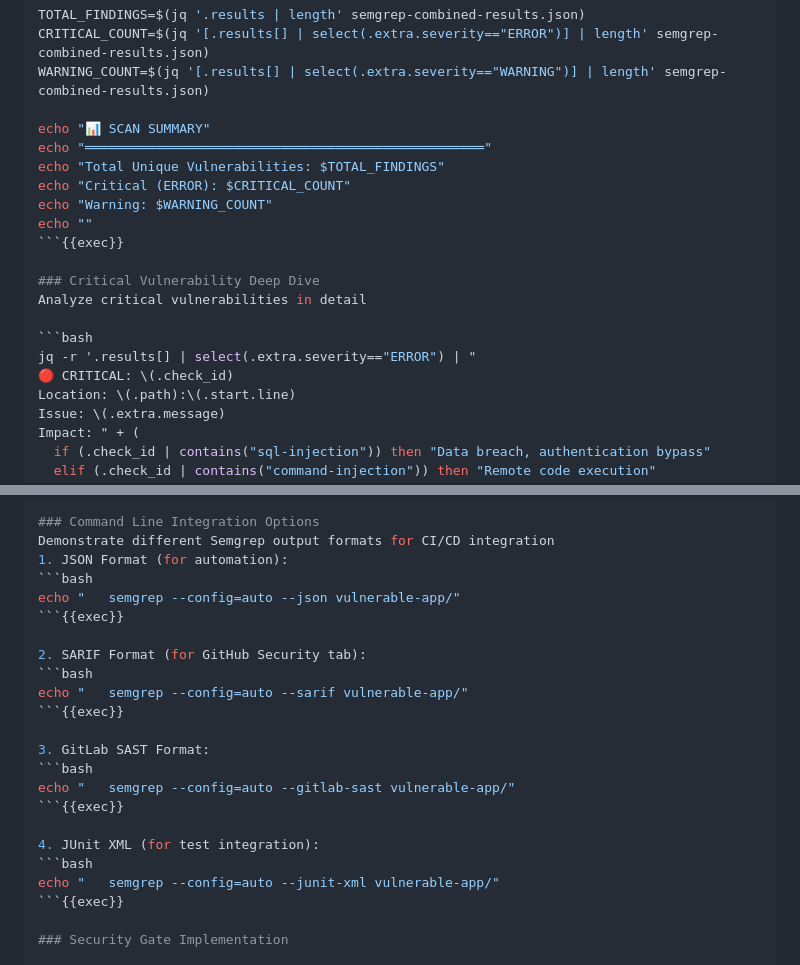
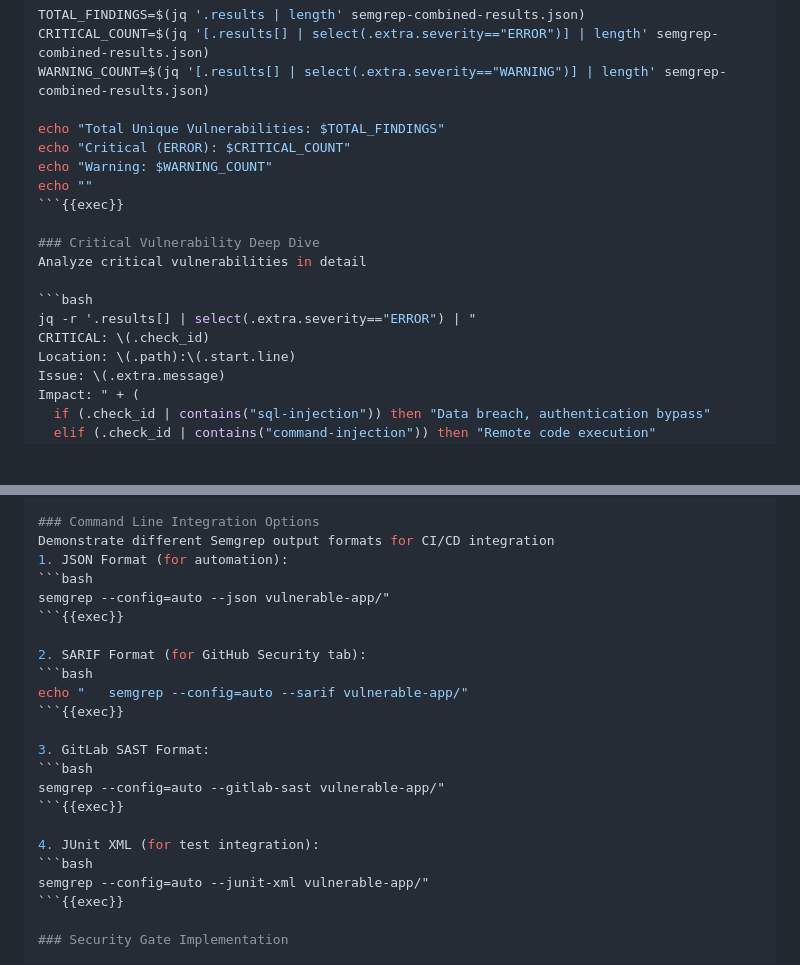
Before and after one commit to ShreyasSawai09/devsecops-tutorial, a Markdown page: killerkoda-tutorial/step3.md, 2 parts joined by grey strips. Rendered like a GitHub page; blank space fills up the shorter version.

````diff
--- a/killerkoda-tutorial/step3.md
+++ b/killerkoda-tutorial/step3.md
@@ -146,8 +146,6 @@ TOTAL_FINDINGS=$(jq '.results | length' semgrep-combined-results.json)
 CRITICAL_COUNT=$(jq '[.results[] | select(.extra.severity=="ERROR")] | length' semgrep-combined-results.json)
 WARNING_COUNT=$(jq '[.results[] | select(.extra.severity=="WARNING")] | length' semgrep-combined-results.json)
 
-echo "📊 SCAN SUMMARY"
-echo "═══════════════════════════════════════════════════"
 echo "Total Unique Vulnerabilities: $TOTAL_FINDINGS"
 echo "Critical (ERROR): $CRITICAL_COUNT"
 echo "Warning: $WARNING_COUNT"
@@ -159,7 +157,7 @@ Analyze critical vulnerabilities in detail
 
 ```bash
 jq -r '.results[] | select(.extra.severity=="ERROR") | "
-🔴 CRITICAL: \(.check_id)
+CRITICAL: \(.check_id)
 Location: \(.path):\(.start.line)
 Issue: \(.extra.message)
 Impact: " + (
@@ -181,7 +179,7 @@ Remediation Priority: IMMEDIATE
 Demonstrate different Semgrep output formats for CI/CD integration
 1. JSON Format (for automation):
 ```bash
-echo "   semgrep --config=auto --json vulnerable-app/"
+semgrep --config=auto --json vulnerable-app/"
 ```{{exec}}
 
 2. SARIF Format (for GitHub Security tab):
@@ -191,12 +189,12 @@ echo "   semgrep --config=auto --sarif vulnerable-app/"
 
 3. GitLab SAST Format:
 ```bash
-echo "   semgrep --config=auto --gitlab-sast vulnerable-app/"
+semgrep --config=auto --gitlab-sast vulnerable-app/"
 ```{{exec}}
 
 4. JUnit XML (for test integration):
 ```bash
-echo "   semgrep --config=auto --junit-xml vulnerable-app/"
+semgrep --config=auto --junit-xml vulnerable-app/"
 ```{{exec}}
 
 ### Security Gate Implementation
````
Also changed, not shown: other parts of killerkoda-tutorial/step3.md (+3 -62 lines), killerkoda-tutorial/step1.md (+3 -1 lines).
